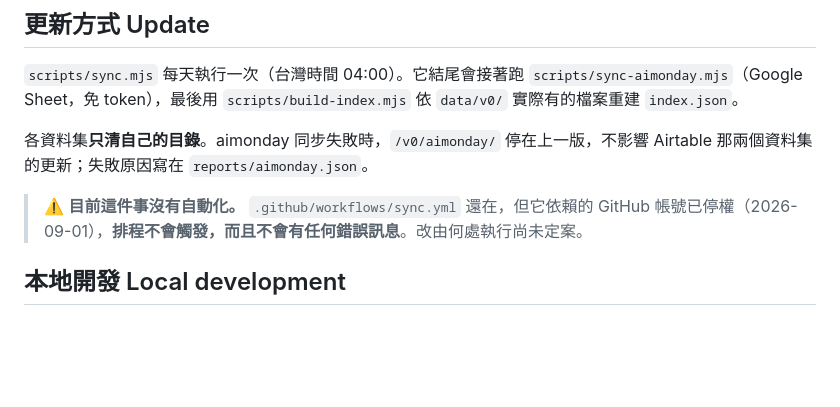
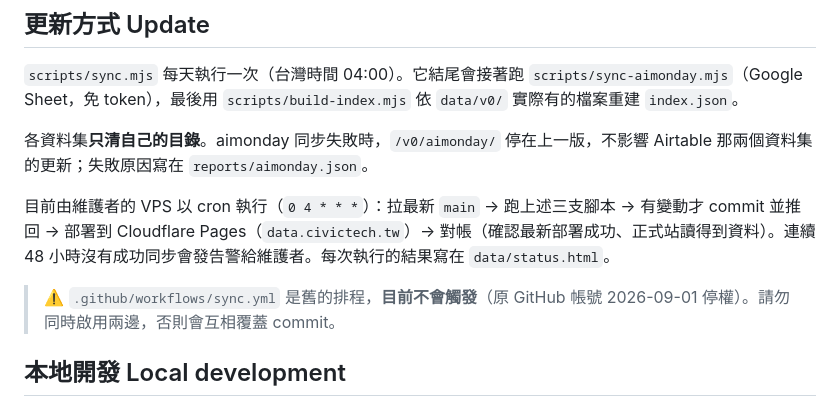
Before and after one commit to g0v/civictech-tw-data, a Markdown page: README.md, the part around the change. Rendered like a GitHub page; blank space fills up the shorter version.

Commit message:
docs: README 的「更新方式」改寫成現況——每日同步已在 VPS 上自動執行
原文還寫著「目前沒有自動化、改由何處執行尚未定案」，但 2026-09-19 起已由
VPS cron 每天 04:00 跑完整流程（同步 → commit → 部署 → 對帳），對外讀者會被誤導。
保留 sync.yml 的警告，改成「別兩邊同時啟用」。

Co-Authored-By: Claude Opus 5.5 (1M context) <noreply@anthropic.com>

```diff
--- a/README.md
+++ b/README.md
@@ -159,7 +159,9 @@ CORS 全開（`Access-Control-Allow-Origin: *`），瀏覽器可直接 fetch。
 
 各資料集**只清自己的目錄**。aimonday 同步失敗時，`/v0/aimonday/` 停在上一版，不影響 Airtable 那兩個資料集的更新；失敗原因寫在 `reports/aimonday.json`。
 
-> ⚠️ **目前這件事沒有自動化。** `.github/workflows/sync.yml` 還在，但它依賴的 GitHub 帳號已停權（2026-09-01），**排程不會觸發，而且不會有任何錯誤訊息**。改由何處執行尚未定案。
+目前由維護者的 VPS 以 cron 執行（`0 4 * * *`）：拉最新 `main` → 跑上述三支腳本 → 有變動才 commit 並推回 → 部署到 Cloudflare Pages（`data.civictech.tw`）→ 對帳（確認最新部署成功、正式站讀得到資料）。連續 48 小時沒有成功同步會發告警給維護者。每次執行的結果寫在 `data/status.html`。
+
+> ⚠️ `.github/workflows/sync.yml` 是舊的排程，**目前不會觸發**（原 GitHub 帳號 2026-09-01 停權）。請勿同時啟用兩邊，否則會互相覆蓋 commit。
 
 ## 本地開發 Local development
 
```
